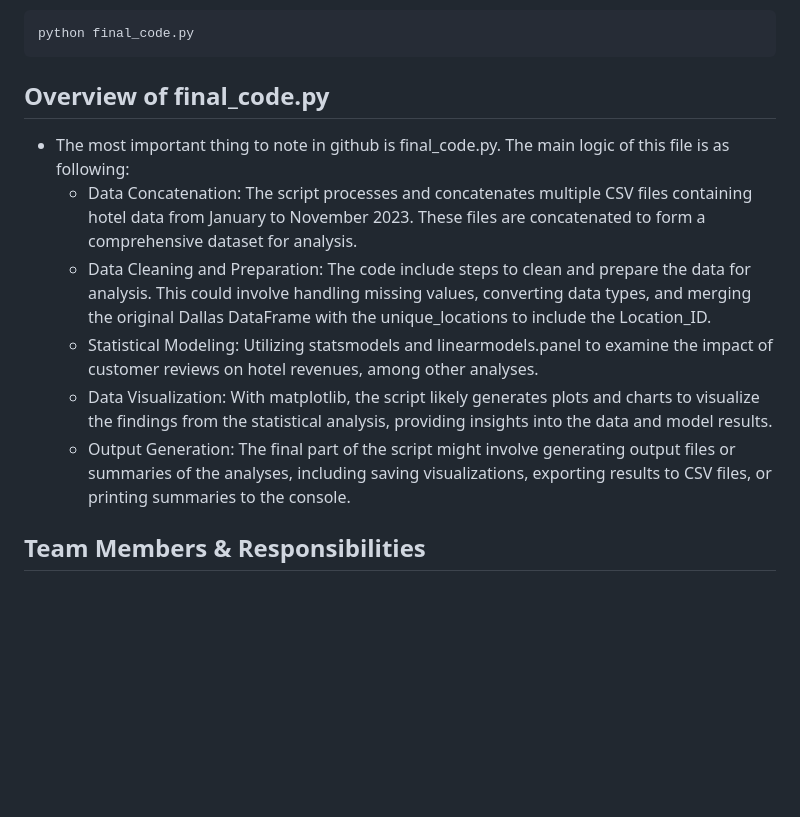
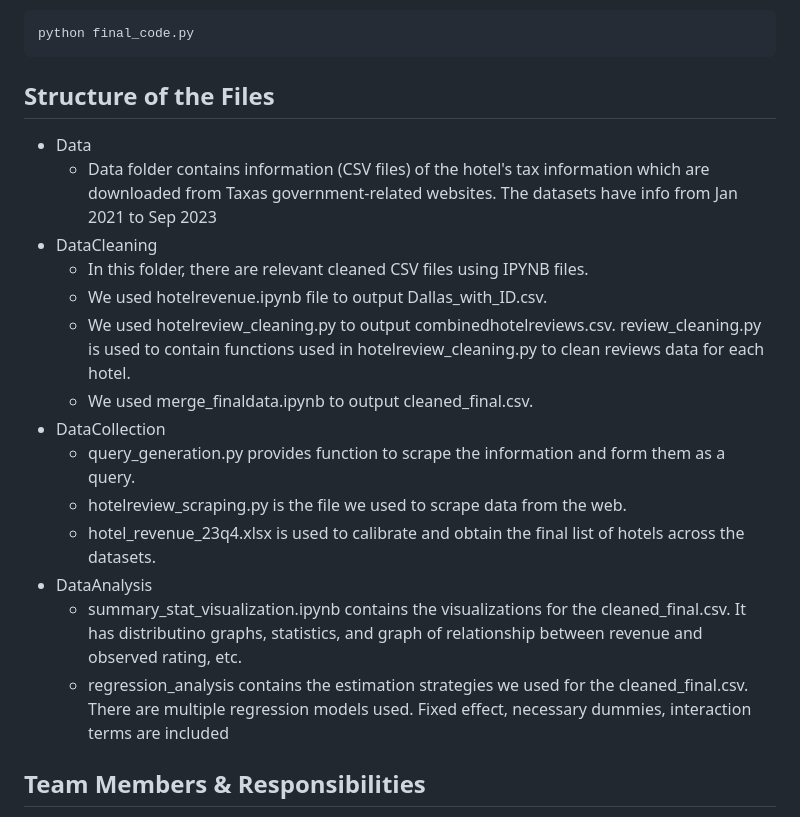
Before and after one commit to MaxwelllzZ/Survivals_MACS30112FP, a Markdown page: README.md, the part around the change. Drawn GitHub-style; blank space fills up the shorter version.

Commit message:
Update README.md
final

````diff
--- a/README.md
+++ b/README.md
@@ -62,13 +62,22 @@ python final_code.py
 ```
 
 
-## Overview of final_code.py
-- The most important thing to note in github is final_code.py. The main logic of this file is as following:
-  - Data Concatenation: The script processes and concatenates multiple CSV files containing hotel data from January to November 2023. These files are concatenated to form a comprehensive dataset for analysis.
-  - Data Cleaning and Preparation: The code include steps to clean and prepare the data for analysis. This could involve handling missing values, converting data types, and merging the original Dallas DataFrame with the unique_locations to include the Location_ID.
-  - Statistical Modeling: Utilizing statsmodels and linearmodels.panel to examine the impact of customer reviews on hotel revenues, among other analyses.
-  - Data Visualization: With matplotlib, the script likely generates plots and charts to visualize the findings from the statistical analysis, providing insights into the data and model results.
-   - Output Generation: The final part of the script might involve generating output files or summaries of the analyses, including saving visualizations, exporting results to CSV files, or printing summaries to the console.
+## Structure of the Files
+- Data
+  - Data folder contains information (CSV files) of the hotel's tax information which are downloaded from Taxas government-related websites. The datasets have info from Jan 2021 to Sep 2023
+- DataCleaning
+  - In this folder, there are relevant cleaned CSV files using IPYNB files.
+  - We used hotelrevenue.ipynb file to output Dallas_with_ID.csv.
+  - We used hotelreview_cleaning.py to output combinedhotelreviews.csv. review_cleaning.py is used to contain functions used in hotelreview_cleaning.py to clean reviews data for each hotel.
+  - We used merge_finaldata.ipynb to output cleaned_final.csv.
+- DataCollection
+  -  query_generation.py provides function to scrape the information and form them as a query.
+  -  hotelreview_scraping.py is the file we used to scrape data from the web.
+  -  hotel_revenue_23q4.xlsx is used to calibrate and obtain the final list of hotels across the datasets.
+- DataAnalysis
+  -  summary_stat_visualization.ipynb contains the visualizations for the cleaned_final.csv. It has distributino graphs, statistics, and graph of relationship between revenue and observed rating, etc.
+  -  regression_analysis contains the estimation strategies we used for the cleaned_final.csv. There are multiple regression models used. Fixed effect, necessary dummies, interaction terms are included
+
 
 
 ## Team Members & Responsibilities
````
